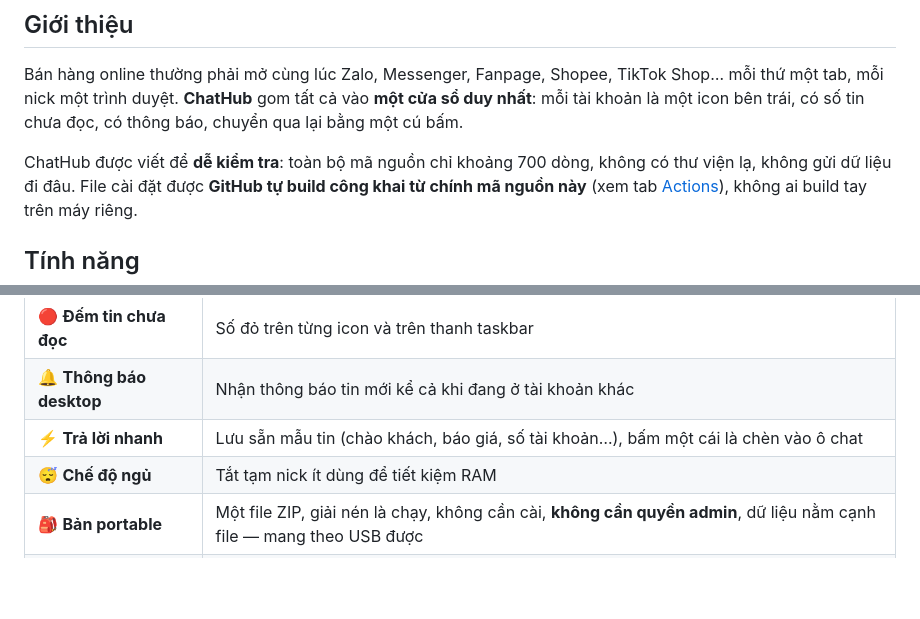
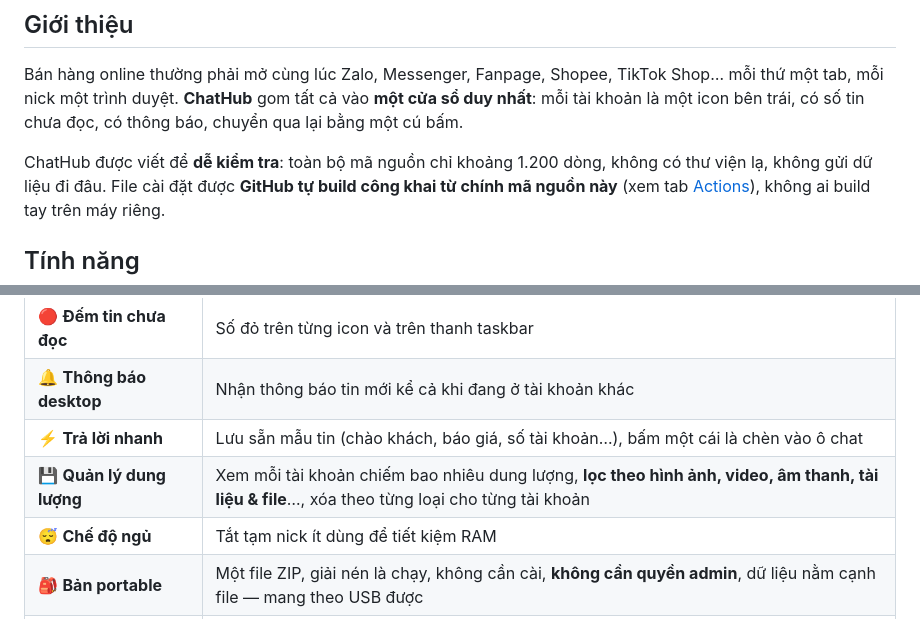
Before and after one commit to AnhBon83/ChatHub, a Markdown page: README.md, 2 parts joined by grey strips. Drawn GitHub-style; blank space fills up the shorter version.

```diff
--- a/README.md
+++ b/README.md
@@ -27,7 +27,7 @@ Bán hàng online thường phải mở cùng lúc Zalo, Messenger, Fanpage, Sho
 mỗi nick một trình duyệt. **ChatHub** gom tất cả vào **một cửa sổ duy nhất**: mỗi tài khoản là một icon
 bên trái, có số tin chưa đọc, có thông báo, chuyển qua lại bằng một cú bấm.
 
-ChatHub được viết để **dễ kiểm tra**: toàn bộ mã nguồn chỉ khoảng 700 dòng, không có thư viện lạ,
+ChatHub được viết để **dễ kiểm tra**: toàn bộ mã nguồn chỉ khoảng 1.200 dòng, không có thư viện lạ,
 không gửi dữ liệu đi đâu. File cài đặt được **GitHub tự build công khai từ chính mã nguồn này**
 (xem tab [Actions](https://github.com/AnhBon83/ChatHub/actions)), không ai build tay trên máy riêng.
 
@@ -40,6 +40,7 @@ không gửi dữ liệu đi đâu. File cài đặt được **GitHub tự buil
 | 🔴 **Đếm tin chưa đọc** | Số đỏ trên từng icon và trên thanh taskbar |
 | 🔔 **Thông báo desktop** | Nhận thông báo tin mới kể cả khi đang ở tài khoản khác |
 | ⚡ **Trả lời nhanh** | Lưu sẵn mẫu tin (chào khách, báo giá, số tài khoản…), bấm một cái là chèn vào ô chat |
+| 💾 **Quản lý dung lượng** | Xem mỗi tài khoản chiếm bao nhiêu dung lượng, **lọc theo hình ảnh, video, âm thanh, tài liệu & file**…, xóa theo từng loại cho từng tài khoản |
 | 😴 **Chế độ ngủ** | Tắt tạm nick ít dùng để tiết kiệm RAM |
 | 🎒 **Bản portable** | Một file ZIP, giải nén là chạy, không cần cài, **không cần quyền admin**, dữ liệu nằm cạnh file — mang theo USB được |
 | ⌨️ **Phím tắt** | `Ctrl+1…9` chuyển tài khoản · `Ctrl+R` tải lại · `Ctrl +/-/0` phóng to, thu nhỏ |
```
Also changed, not shown: other parts of README.md (+20 -0 lines), CHANGELOG.md (+11 -0 lines), docs/screenshots/05-dung-luong.png (added), 8 other files.
